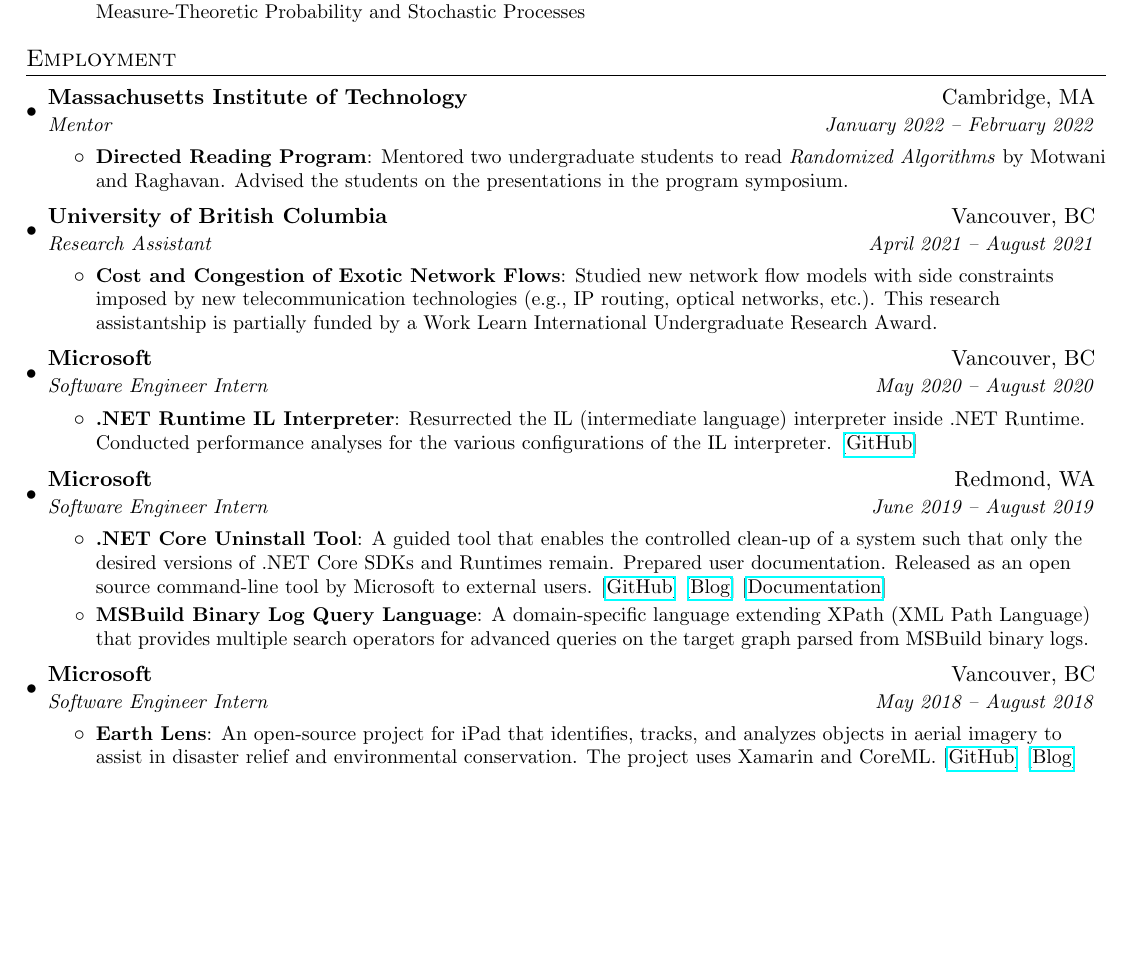
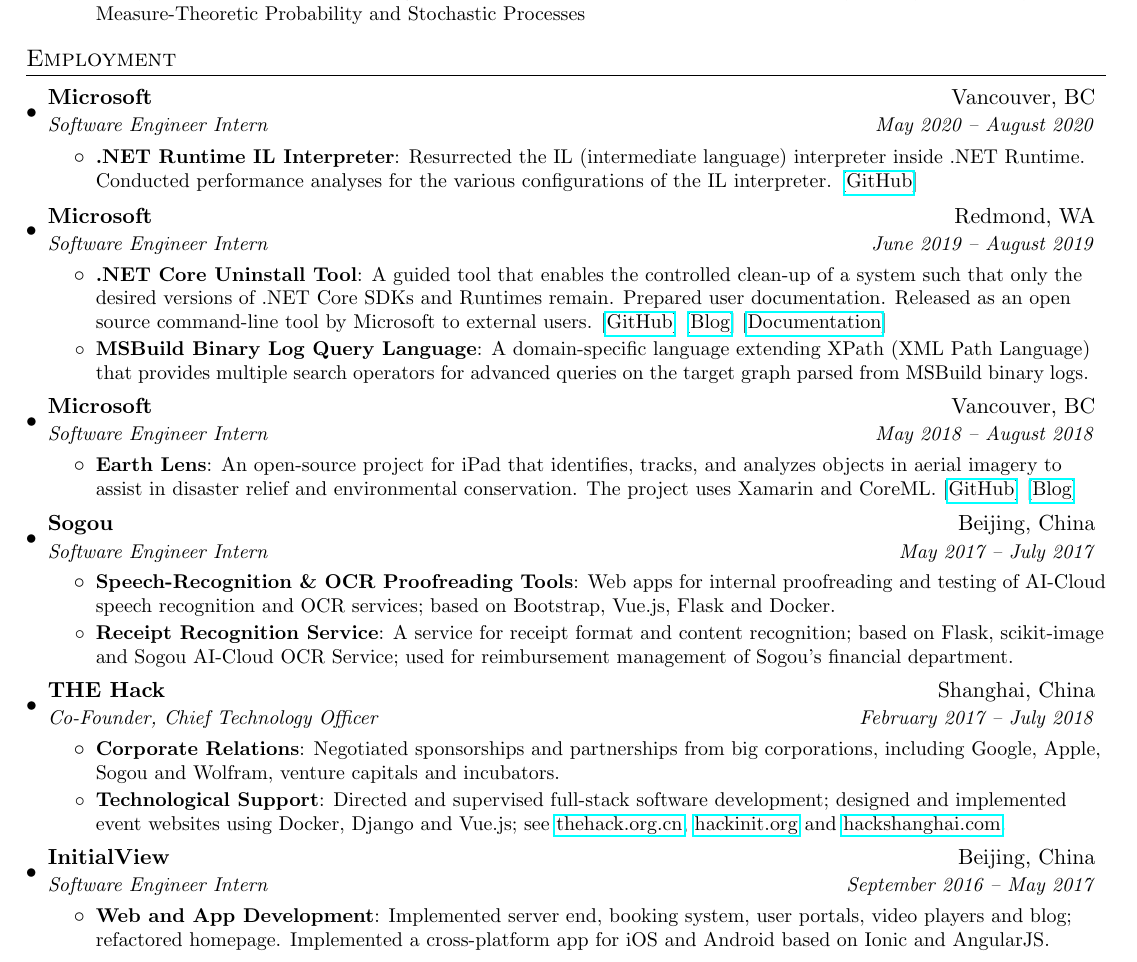
Before and after one commit to yuchong-pan/cv-google, a LaTeX CV (cv.tex): part of page 1 of 3, cut so that both start at the same text, the shorter picture padded with empty space. Compiled offline with pdfLaTeX.

Commit message:
Updated CV

```diff
--- a/cv.tex
+++ b/cv.tex
@@ -135,17 +135,19 @@
 %-----------EXPERIENCE-----------------
 \section{Employment}
   \resumeSubHeadingListStart
-    \resumeSubheading{Massachusetts Institute of Technology}{Cambridge, MA}{Mentor}{January 2022 -- February 2022}
-    \resumeItemListStart
-      \resumeItem{Directed Reading Program}{Mentored two undergraduate students to read \emph{Randomized Algorithms} by Motwani and Raghavan. Advised the students on the presentations in the program symposium.}
-    \resumeItemListEnd
-    \resumeSubheading
-    {University of British Columbia}{Vancouver, BC}
-    {Research Assistant}{April 2021 -- August 2021}
-    \resumeItemListStart
-      \resumeItem{Cost and Congestion of Exotic Network Flows}
-        {Studied new network flow models with side constraints imposed by new telecommunication technologies (e.g., IP routing, optical networks, etc.). This research assistantship is partially funded by a Work Learn International Undergraduate Research Award.}
-    \resumeItemListEnd
+    % \resumeSubheading{Massachusetts Institute of Technology}{Cambridge, MA}{Mentor}{January 2022 -- February 2022}
+    % \resumeItemListStart
+    %   \resumeItem{Directed Reading Program}{Mentored two undergraduate students to read \emph{Randomized Algorithms} by Motwani and Raghavan. Advised the students on the presentations in the program symposium.}
+    % \resumeItemListEnd
+
+    % \resumeSubheading
+    % {University of British Columbia}{Vancouver, BC}
+    % {Research Assistant}{April 2021 -- August 2021}
+    % \resumeItemListStart
+    %   \resumeItem{Cost and Congestion of Exotic Network Flows}
+    %     {Studied new network flow models with side constraints imposed by new telecommunication technologies (e.g., IP routing, optical networks, etc.). This research assistantship is partially funded by a Work Learn International Undergraduate Research Award.}
+    % \resumeItemListEnd
+
     \resumeSubheading
     {Microsoft}{Vancouver, BC}
     {Software Engineer Intern}{May 2020 -- August 2020}
@@ -172,33 +174,33 @@
            {An open-source project for iPad that identifies, tracks, and analyzes objects in aerial imagery to assist in disaster relief and environmental conservation. The project uses Xamarin and CoreML. [\href{https://github.com/microsoft/Earth-Lens}{GitHub}] [\href{https://www.microsoft.com/en-us/garage/blog/2018/10/new-garage-project-earth-lens-pairs-ai-with-aerial-imagery/}{Blog}]}
        \resumeItemListEnd
 
-    % \resumeSubheading
-    %   {Sogou}{Beijing, China}
-    %   {Software Engineer Intern}{May 2017 -- July 2017}
-    %   \resumeItemListStart
-    %     \resumeItem{Speech-Recognition \& OCR Proofreading Tools}
-    %       {Web apps for internal proofreading and testing of AI-Cloud speech recognition and OCR services; based on Bootstrap, Vue.js, Flask and Docker.}
-    %     \resumeItem{Receipt Recognition Service}
-    %       {A service for receipt format and content recognition; based on Flask, scikit-image and Sogou AI-Cloud OCR Service; used for reimbursement management of Sogou's financial department.}
-    %   \resumeItemListEnd
+    \resumeSubheading
+      {Sogou}{Beijing, China}
+      {Software Engineer Intern}{May 2017 -- July 2017}
+      \resumeItemListStart
+        \resumeItem{Speech-Recognition \& OCR Proofreading Tools}
+          {Web apps for internal proofreading and testing of AI-Cloud speech recognition and OCR services; based on Bootstrap, Vue.js, Flask and Docker.}
+        \resumeItem{Receipt Recognition Service}
+          {A service for receipt format and content recognition; based on Flask, scikit-image and Sogou AI-Cloud OCR Service; used for reimbursement management of Sogou's financial department.}
+      \resumeItemListEnd
 
-    %\resumeSubheading
-    %  {THE Hack}{Shanghai, China}
-    %  {Co-Founder, Chief Technology Officer}{February 2017 -- July 2018}
-    %  \resumeItemListStart
-    %    \resumeItem{Corporate Relations}
-    %      {Negotiated sponsorships and partnerships from big corporations, including Google, Apple, Sogou and Wolfram, venture capitals and incubators.}
-    %    \resumeItem{Technological Support}
-    %      {Directed and supervised full-stack software development; designed and implemented event websites using Docker, Django and Vue.js; see \url{thehack.org.cn}, \url{hackinit.org} and \url{hackshanghai.com}.}
-    %  \resumeItemListEnd
+    \resumeSubheading
+     {THE Hack}{Shanghai, China}
+     {Co-Founder, Chief Technology Officer}{February 2017 -- July 2018}
+     \resumeItemListStart
+       \resumeItem{Corporate Relations}
+         {Negotiated sponsorships and partnerships from big corporations, including Google, Apple, Sogou and Wolfram, venture capitals and incubators.}
+       \resumeItem{Technological Support}
+         {Directed and supervised full-stack software development; designed and implemented event websites using Docker, Django and Vue.js; see \url{thehack.org.cn}, \url{hackinit.org} and \url{hackshanghai.com}.}
+     \resumeItemListEnd
 
-    %\resumeSubheading
-    %  {InitialView}{Beijing, China}
-    %  {Software Engineer Intern}{September 2016 -- May 2017}
-    %  \resumeItemListStart
-    %    \resumeItem{Web and App Development}
-    %      {Implemented server end, booking system, user portals, video players and blog; refactored homepage. Implemented a cross-platform app for iOS and Android based on Ionic and AngularJS.}
-    %  \resumeItemListEnd
+    \resumeSubheading
+     {InitialView}{Beijing, China}
+     {Software Engineer Intern}{September 2016 -- May 2017}
+     \resumeItemListStart
+       \resumeItem{Web and App Development}
+         {Implemented server end, booking system, user portals, video players and blog; refactored homepage. Implemented a cross-platform app for iOS and Android based on Ionic and AngularJS.}
+     \resumeItemListEnd
 
   \resumeSubHeadingListEnd
 
```
Also changed, not shown: cv.pdf.
